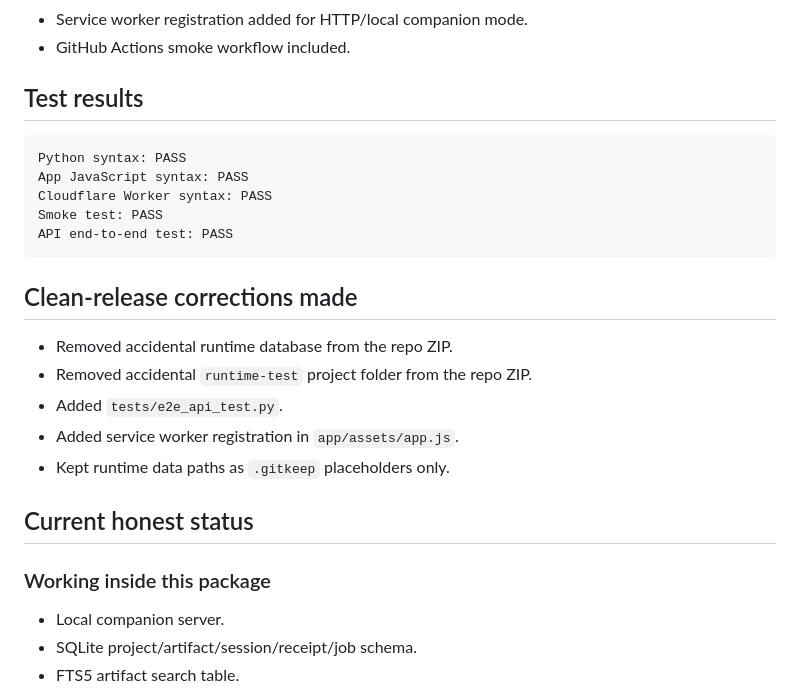
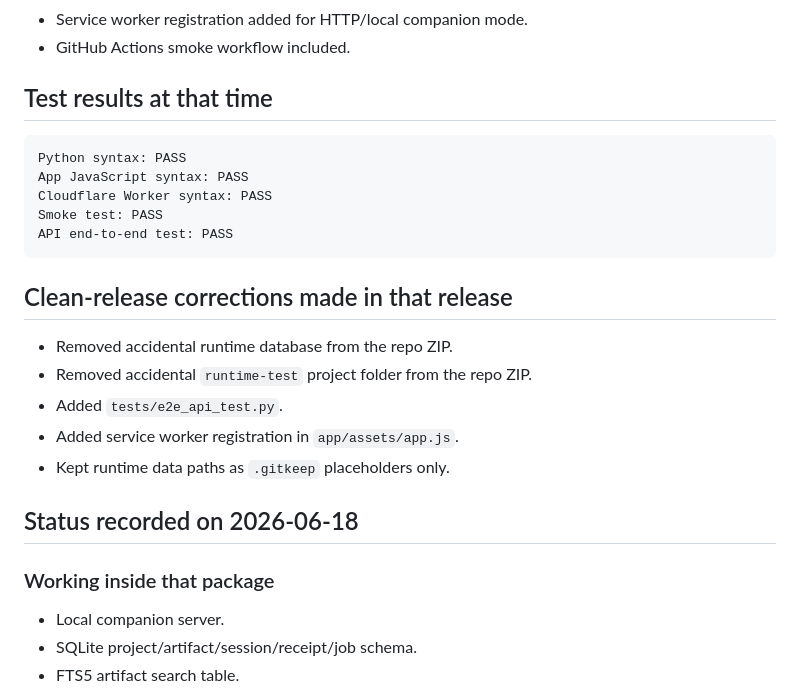
Before and after one commit to Karmicmurphy/Ollie_Twis_Holo_workshop, a Markdown page: RELEASE_AUDIT.md, the part around one of its changes. Rendered like a GitHub page.

````diff
--- a/RELEASE_AUDIT.md
+++ b/RELEASE_AUDIT.md
@@ -19,7 +21,7 @@ Audit date: 2026-06-18
 - Service worker registration added for HTTP/local companion mode.
 - GitHub Actions smoke workflow included.
 
-## Test results
+## Test results at that time
 
 ```text
 Python syntax: PASS
@@ -29,7 +31,7 @@ Smoke test: PASS
 API end-to-end test: PASS
 ```
 
-## Clean-release corrections made
+## Clean-release corrections made in that release
 
 - Removed accidental runtime database from the repo ZIP.
 - Removed accidental `runtime-test` project folder from the repo ZIP.
@@ -37,9 +39,9 @@ API end-to-end test: PASS
 - Added service worker registration in `app/assets/app.js`.
 - Kept runtime data paths as `.gitkeep` placeholders only.
 
-## Current honest status
+## Status recorded on 2026-06-18
 
-### Working inside this package
+### Working inside that package
 
 - Local companion server.
 - SQLite project/artifact/session/receipt/job schema.
````
Also changed, not shown: other parts of RELEASE_AUDIT.md (+11 -9 lines).
